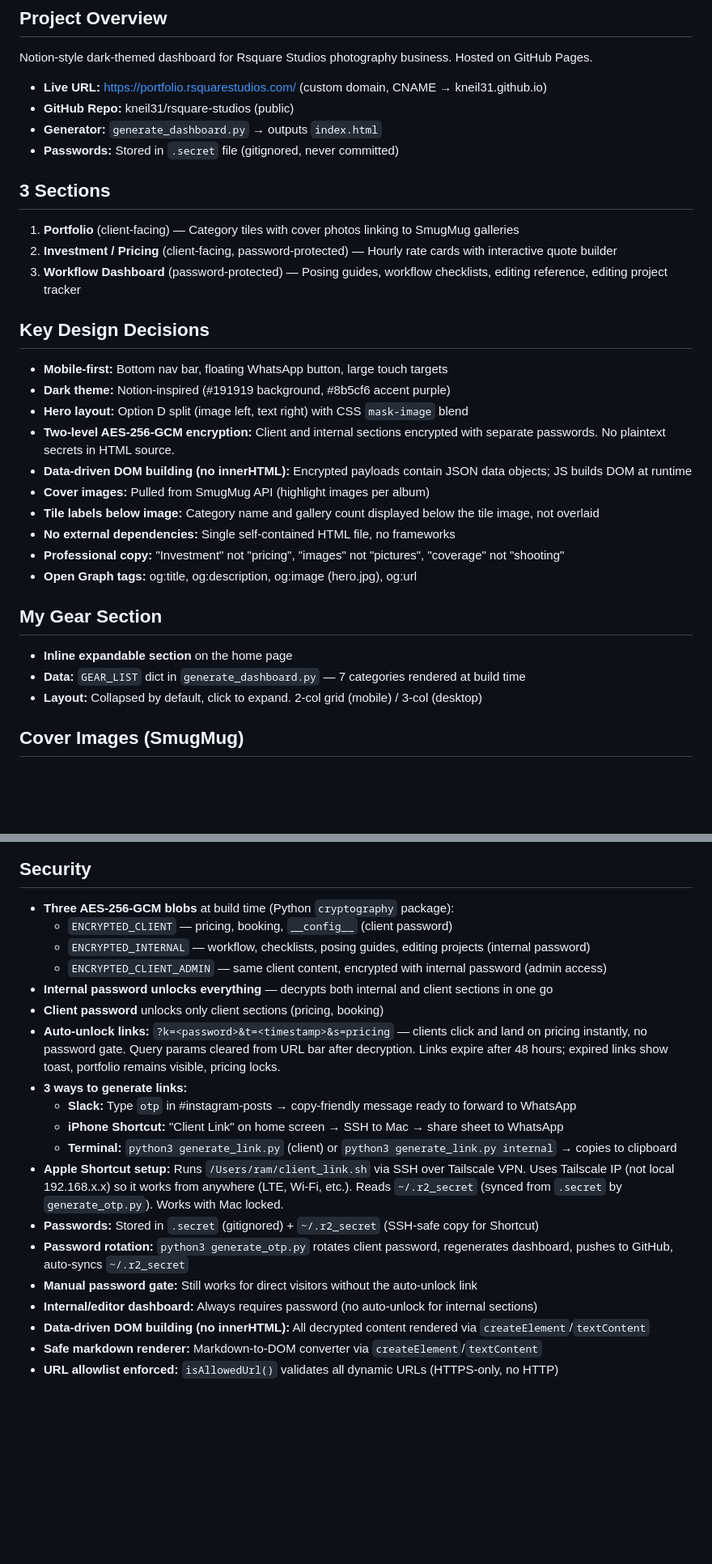
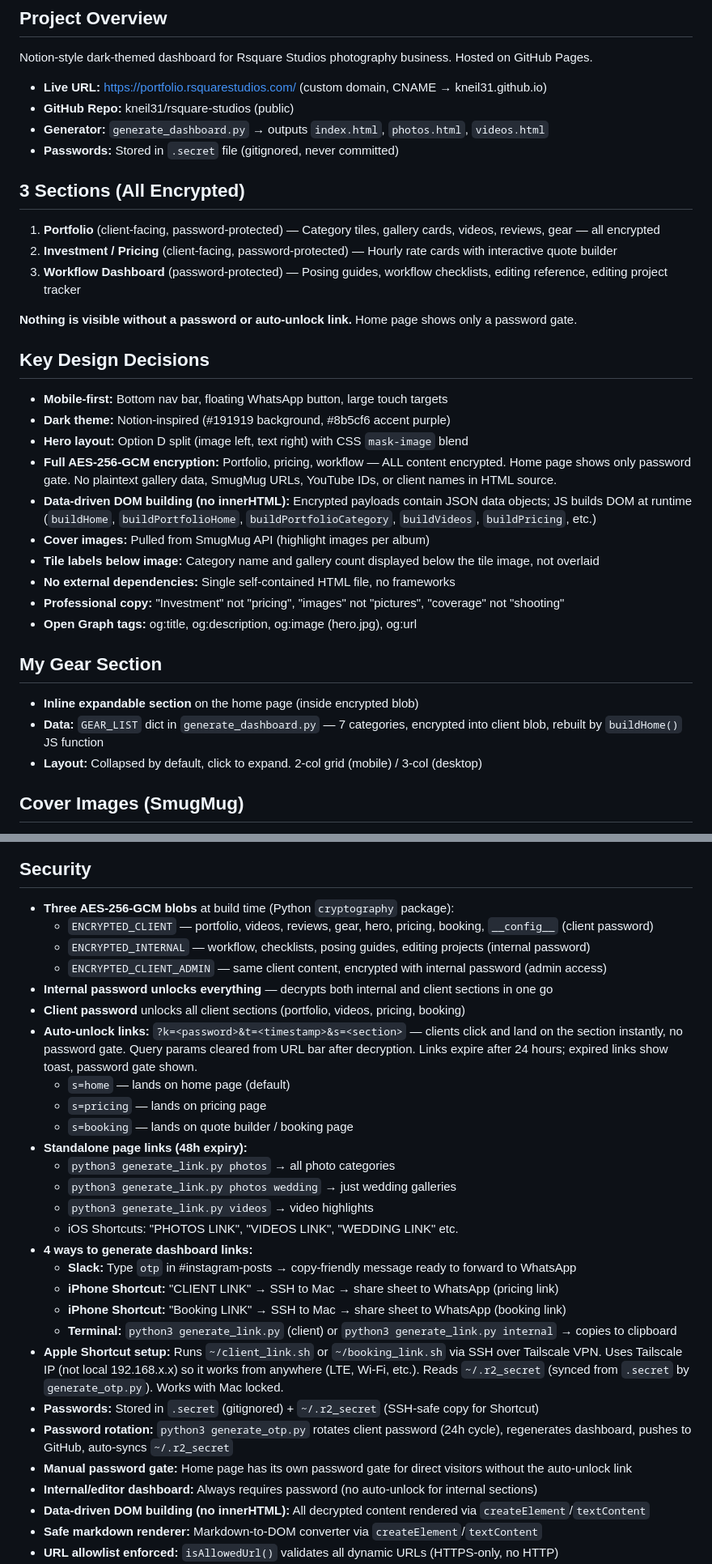
Before and after one commit to kneil31/rsquare-studios, a Markdown page: CLAUDE.md, 2 parts joined by grey strips. Shown at 81% size. Rendered like a GitHub page; blank space fills up the shorter version.

Commit message:
Docs: standalone pages, category links, iOS shortcuts, deliverables
Co-Authored-By: Claude Opus 4.6 <noreply@anthropic.com>

```diff
--- a/CLAUDE.md
+++ b/CLAUDE.md
@@ -14,22 +14,24 @@ Notion-style dark-themed dashboard for Rsquare Studios photography business. Hos
 
 - **Live URL:** https://portfolio.rsquarestudios.com/ (custom domain, CNAME → kneil31.github.io)
 - **GitHub Repo:** kneil31/rsquare-studios (public)
-- **Generator:** `generate_dashboard.py` → outputs `index.html`
+- **Generator:** `generate_dashboard.py` → outputs `index.html`, `photos.html`, `videos.html`
 - **Passwords:** Stored in `.secret` file (gitignored, never committed)
 
-## 3 Sections
+## 3 Sections (All Encrypted)
 
-1. **Portfolio** (client-facing) — Category tiles with cover photos linking to SmugMug galleries
+1. **Portfolio** (client-facing, password-protected) — Category tiles, gallery cards, videos, reviews, gear — all encrypted
 2. **Investment / Pricing** (client-facing, password-protected) — Hourly rate cards with interactive quote builder
 3. **Workflow Dashboard** (password-protected) — Posing guides, workflow checklists, editing reference, editing project tracker
+
+**Nothing is visible without a password or auto-unlock link.** Home page shows only a password gate.
 
 ## Key Design Decisions
 
 - **Mobile-first:** Bottom nav bar, floating WhatsApp button, large touch targets
 - **Dark theme:** Notion-inspired (#191919 background, #8b5cf6 accent purple)
 - **Hero layout:** Option D split (image left, text right) with CSS `mask-image` blend
-- **Two-level AES-256-GCM encryption:** Client and internal sections encrypted with separate passwords. No plaintext secrets in HTML source.
-- **Data-driven DOM building (no innerHTML):** Encrypted payloads contain JSON data objects; JS builds DOM at runtime
+- **Full AES-256-GCM encryption:** Portfolio, pricing, workflow — ALL content encrypted. Home page shows only password gate. No plaintext gallery data, SmugMug URLs, YouTube IDs, or client names in HTML source.
+- **Data-driven DOM building (no innerHTML):** Encrypted payloads contain JSON data objects; JS builds DOM at runtime (`buildHome`, `buildPortfolioHome`, `buildPortfolioCategory`, `buildVideos`, `buildPricing`, etc.)
 - **Cover images:** Pulled from SmugMug API (highlight images per album)
 - **Tile labels below image:** Category name and gallery count displayed below the tile image, not overlaid
 - **No external dependencies:** Single self-contained HTML file, no frameworks
@@ -38,8 +40,8 @@ Notion-style dark-themed dashboard for Rsquare Studios photography business. Hos
 
 ## My Gear Section
 
-- **Inline expandable section** on the home page
-- **Data:** `GEAR_LIST` dict in `generate_dashboard.py` — 7 categories rendered at build time
+- **Inline expandable section** on the home page (inside encrypted blob)
+- **Data:** `GEAR_LIST` dict in `generate_dashboard.py` — 7 categories, encrypted into client blob, rebuilt by `buildHome()` JS function
 - **Layout:** Collapsed by default, click to expand. 2-col grid (mobile) / 3-col (desktop)
 
 ## Cover Images (SmugMug)
@@ -83,20 +85,29 @@ python3 sync_dashboard.py --dry-run # Regenerate but don't push
 ## Security
 
 - **Three AES-256-GCM blobs** at build time (Python `cryptography` package):
-  - `ENCRYPTED_CLIENT` — pricing, booking, `__config__` (client password)
+  - `ENCRYPTED_CLIENT` — portfolio, videos, reviews, gear, hero, pricing, booking, `__config__` (client password)
   - `ENCRYPTED_INTERNAL` — workflow, checklists, posing guides, editing projects (internal password)
   - `ENCRYPTED_CLIENT_ADMIN` — same client content, encrypted with internal password (admin access)
 - **Internal password unlocks everything** — decrypts both internal and client sections in one go
-- **Client password** unlocks only client sections (pricing, booking)
-- **Auto-unlock links:** `?k=<password>&t=<timestamp>&s=pricing` — clients click and land on pricing instantly, no password gate. Query params cleared from URL bar after decryption. Links expire after 48 hours; expired links show toast, portfolio remains visible, pricing locks.
-- **3 ways to generate links:**
+- **Client password** unlocks all client sections (portfolio, videos, pricing, booking)
+- **Auto-unlock links:** `?k=<password>&t=<timestamp>&s=<section>` — clients click and land on the section instantly, no password gate. Query params cleared from URL bar after decryption. Links expire after 24 hours; expired links show toast, password gate shown.
+  - `s=home` — lands on home page (default)
+  - `s=pricing` — lands on pricing page
+  - `s=booking` — lands on quote builder / booking page
+- **Standalone page links (48h expiry):**
+  - `python3 generate_link.py photos` → all photo categories
+  - `python3 generate_link.py photos wedding` → just wedding galleries
+  - `python3 generate_link.py videos` → video highlights
+  - iOS Shortcuts: "PHOTOS LINK", "VIDEOS LINK", "WEDDING LINK" etc.
+- **4 ways to generate dashboard links:**
   - **Slack:** Type `otp` in #instagram-posts → copy-friendly message ready to forward to WhatsApp
-  - **iPhone Shortcut:** "Client Link" on home screen → SSH to Mac → share sheet to WhatsApp
+  - **iPhone Shortcut:** "CLIENT LINK" → SSH to Mac → share sheet to WhatsApp (pricing link)
+  - **iPhone Shortcut:** "Booking LINK" → SSH to Mac → share sheet to WhatsApp (booking link)
   - **Terminal:** `python3 generate_link.py` (client) or `python3 generate_link.py internal` → copies to clipboard
-- **Apple Shortcut setup:** Runs `/Users/ram/client_link.sh` via SSH over Tailscale VPN. Uses Tailscale IP (not local 192.168.x.x) so it works from anywhere (LTE, Wi-Fi, etc.). Reads `~/.r2_secret` (synced from `.secret` by `generate_otp.py`). Works with Mac locked.
+- **Apple Shortcut setup:** Runs `~/client_link.sh` or `~/booking_link.sh` via SSH over Tailscale VPN. Uses Tailscale IP (not local 192.168.x.x) so it works from anywhere (LTE, Wi-Fi, etc.). Reads `~/.r2_secret` (synced from `.secret` by `generate_otp.py`). Works with Mac locked.
 - **Passwords:** Stored in `.secret` (gitignored) + `~/.r2_secret` (SSH-safe copy for Shortcut)
-- **Password rotation:** `python3 generate_otp.py` rotates client password, regenerates dashboard, pushes to GitHub, auto-syncs `~/.r2_secret`
-- **Manual password gate:** Still works for direct visitors without the auto-unlock link
+- **Password rotation:** `python3 generate_otp.py` rotates client password (24h cycle), regenerates dashboard, pushes to GitHub, auto-syncs `~/.r2_secret`
+- **Manual password gate:** Home page has its own password gate for direct visitors without the auto-unlock link
 - **Internal/editor dashboard:** Always requires password (no auto-unlock for internal sections)
 - **Data-driven DOM building (no innerHTML):** All decrypted content rendered via `createElement`/`textContent`
 - **Safe markdown renderer:** Markdown-to-DOM converter via `createElement`/`textContent`
```
Also changed, not shown: other parts of CLAUDE.md (+31 -1 lines).
